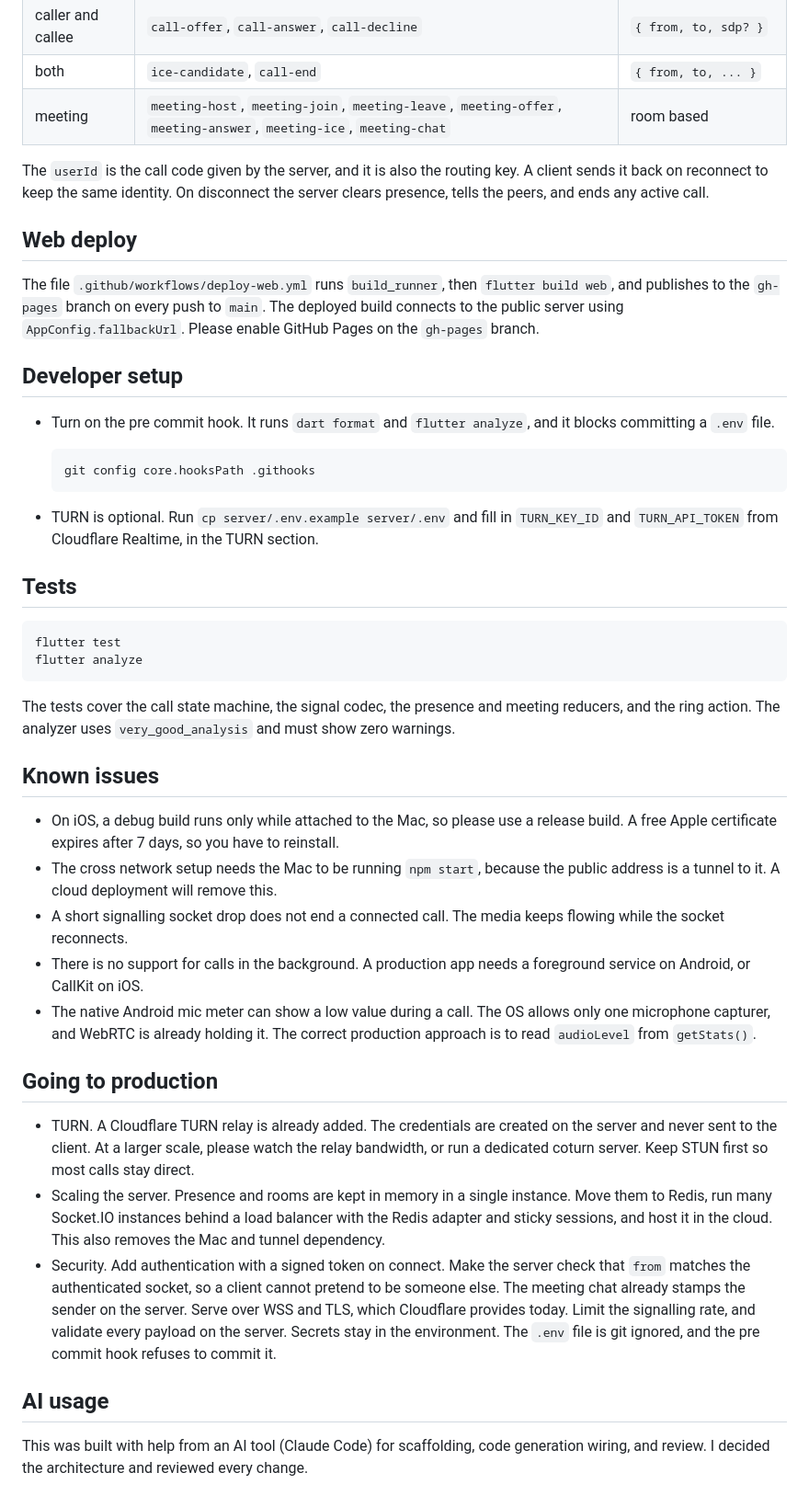
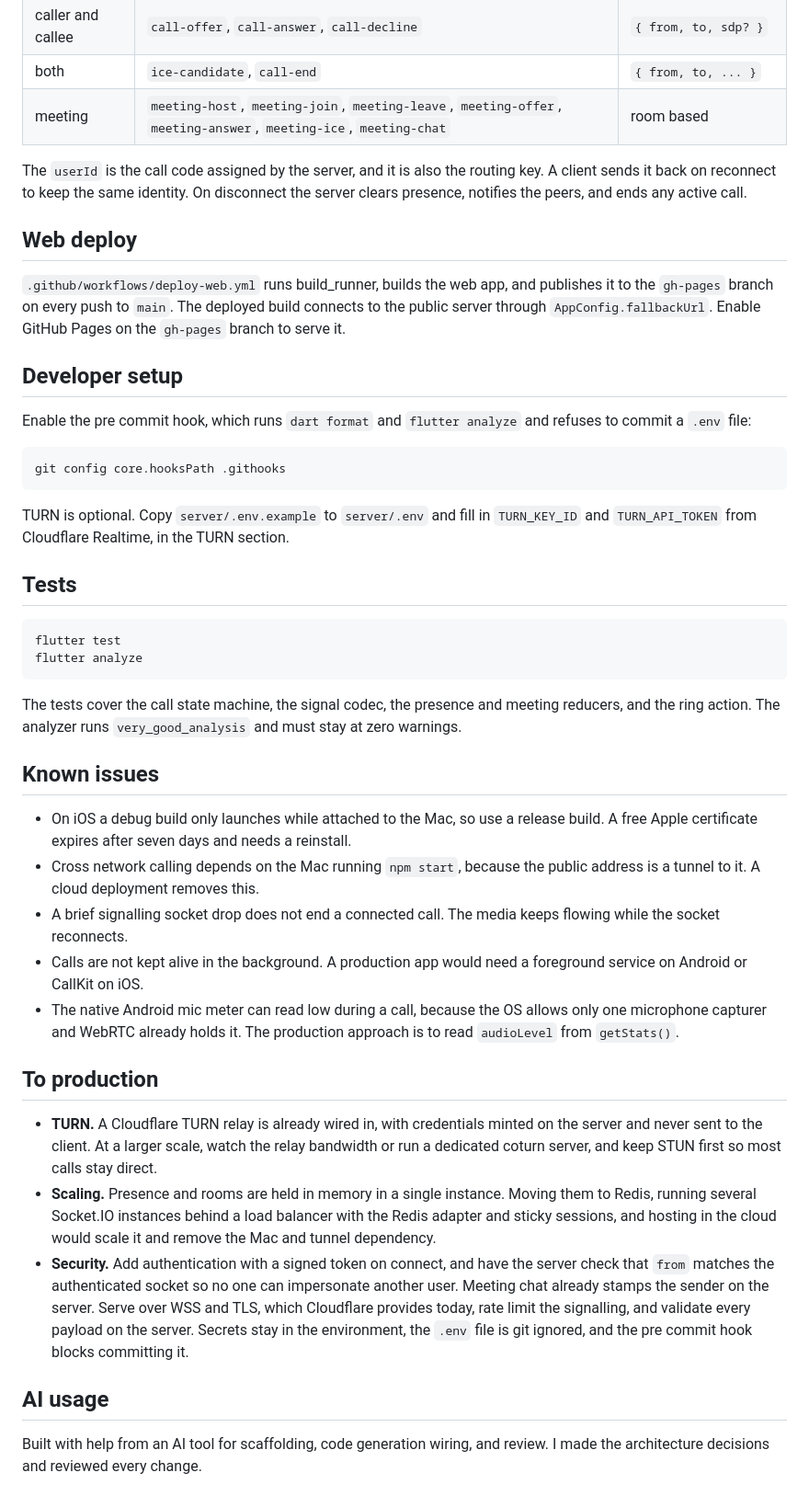
Before and after one commit to jitendravjh/VideoSDK-Call, a Markdown page: README.md, the part around one of its changes. Shown at 92% size. Drawn GitHub-style.

```diff
--- a/README.md
+++ b/README.md
@@ -88,41 +78,41 @@ The code uses one direction layering. It goes from presentation to application t
 | both | `ice-candidate`, `call-end` | `{ from, to, ... }` |
 | meeting | `meeting-host`, `meeting-join`, `meeting-leave`, `meeting-offer`, `meeting-answer`, `meeting-ice`, `meeting-chat` | room based |
 
-The `userId` is the call code given by the server, and it is also the routing key. A client sends it back on reconnect to keep the same identity. On disconnect the server clears presence, tells the peers, and ends any active call.
+The `userId` is the call code assigned by the server, and it is also the routing key. A client sends it back on reconnect to keep the same identity. On disconnect the server clears presence, notifies the peers, and ends any active call.
 
 ## Web deploy
 
-The file `.github/workflows/deploy-web.yml` runs `build_runner`, then `flutter build web`, and publishes to the `gh-pages` branch on every push to `main`. The deployed build connects to the public server using `AppConfig.fallbackUrl`. Please enable GitHub Pages on the `gh-pages` branch.
+`.github/workflows/deploy-web.yml` runs build_runner, builds the web app, and publishes it to the `gh-pages` branch on every push to `main`. The deployed build connects to the public server through `AppConfig.fallbackUrl`. Enable GitHub Pages on the `gh-pages` branch to serve it.
 
 ## Developer setup
 
-- Turn on the pre commit hook. It runs `dart format` and `flutter analyze`, and it blocks committing a `.env` file.
+Enable the pre commit hook, which runs `dart format` and `flutter analyze` and refuses to commit a `.env` file:
 
-      git config core.hooksPath .githooks
+    git config core.hooksPath .githooks
 
-- TURN is optional. Run `cp server/.env.example server/.env` and fill in `TURN_KEY_ID` and `TURN_API_TOKEN` from Cloudflare Realtime, in the TURN section.
+TURN is optional. Copy `server/.env.example` to `server/.env` and fill in `TURN_KEY_ID` and `TURN_API_TOKEN` from Cloudflare Realtime, in the TURN section.
 
 ## Tests
 
     flutter test
     flutter analyze
 
-The tests cover the call state machine, the signal codec, the presence and meeting reducers, and the ring action. The analyzer uses `very_good_analysis` and must show zero warnings.
+The tests cover the call state machine, the signal codec, the presence and meeting reducers, and the ring action. The analyzer runs `very_good_analysis` and must stay at zero warnings.
 
 ## Known issues
 
-- On iOS, a debug build runs only while attached to the Mac, so please use a release build. A free Apple certificate expires after 7 days, so you have to reinstall.
-- The cross network setup needs the Mac to be running `npm start`, because the public address is a tunnel to it. A cloud deployment will remove this.
-- A short signalling socket drop does not end a connected call. The media keeps flowing while the socket reconnects.
-- There is no support for calls in the background. A production app needs a foreground service on Android, or CallKit on iOS.
-- The native Android mic meter can show a low value during a call. The OS allows only one microphone capturer, and WebRTC is already holding it. The correct production approach is to read `audioLevel` from `getStats()`.
+- On iOS a debug build only launches while attached to the Mac, so use a release build. A free Apple certificate expires after seven days and needs a reinstall.
+- Cross network calling depends on the Mac running `npm start`, because the public address is a tunnel to it. A cloud deployment removes this.
+- A brief signalling socket drop does not end a connected call. The media keeps flowing while the socket reconnects.
+- Calls are not kept alive in the background. A production app would need a foreground service on Android or CallKit on iOS.
+- The native Android mic meter can read low during a call, because the OS allows only one microphone capturer and WebRTC already holds it. The production approach is to read `audioLevel` from `getStats()`.
 
-## Going to production
+## To production
 
-- TURN. A Cloudflare TURN relay is already added. The credentials are created on the server and never sent to the client. At a larger scale, please watch the relay bandwidth, or run a dedicated coturn server. Keep STUN first so most calls stay direct.
-- Scaling the server. Presence and rooms are kept in memory in a single instance. Move them to Redis, run many Socket.IO instances behind a load balancer with the Redis adapter and sticky sessions, and host it in the cloud. This also removes the Mac and tunnel dependency.
-- Security. Add authentication with a signed token on connect. Make the server check that `from` matches the authenticated socket, so a client cannot pretend to be someone else. The meeting chat already stamps the sender on the server. Serve over WSS and TLS, which Cloudflare provides today. Limit the signalling rate, and validate every payload on the server. Secrets stay in the environment. The `.env` file is git ignored, and the pre commit hook refuses to commit it.
+- **TURN.** A Cloudflare TURN relay is already wired in, with credentials minted on the server and never sent to the client. At a larger scale, watch the relay bandwidth or run a dedicated coturn server, and keep STUN first so most calls stay direct.
+- **Scaling.** Presence and rooms are held in memory in a single instance. Moving them to Redis, running several Socket.IO instances behind a load balancer with the Redis adapter and sticky sessions, and hosting in the cloud would scale it and remove the Mac and tunnel dependency.
+- **Security.** Add authentication with a signed token on connect, and have the server check that `from` matches the authenticated socket so no one can impersonate another user. Meeting chat already stamps the sender on the server. Serve over WSS and TLS, which Cloudflare provides today, rate limit the signalling, and validate every payload on the server. Secrets stay in the environment, the `.env` file is git ignored, and the pre commit hook blocks committing it.
 
 ## AI usage
 
-This was built with help from an AI tool (Claude Code) for scaffolding, code generation wiring, and review. I decided the architecture and reviewed every change.
+Built with help from an AI tool for scaffolding, code generation wiring, and review. I made the architecture decisions and reviewed every change.
```
Also changed, not shown: other parts of README.md (+30 -40 lines).
